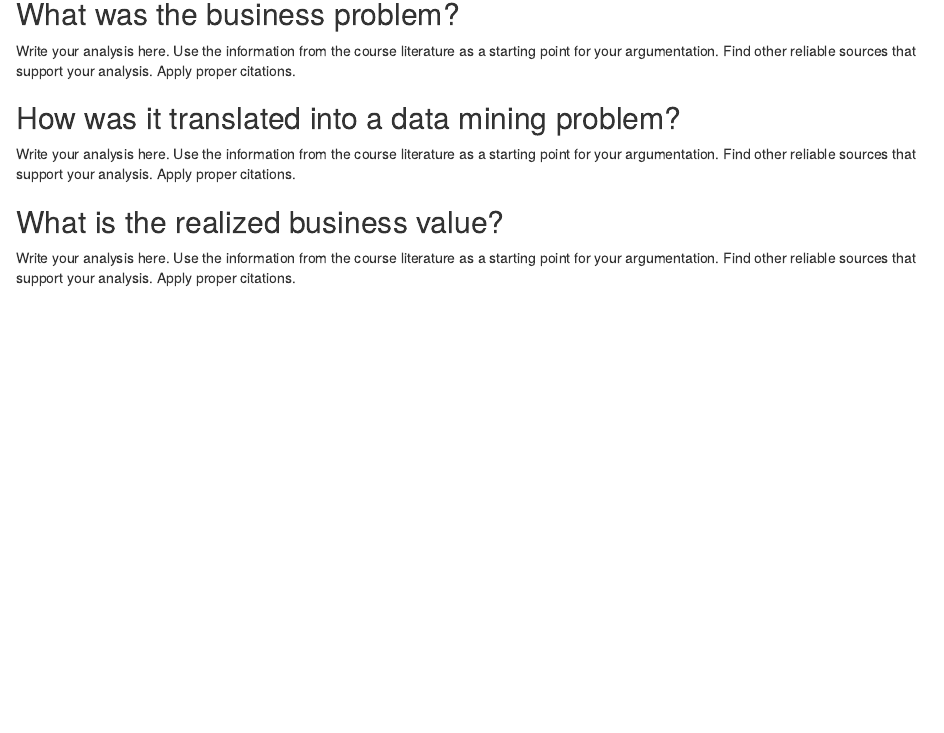
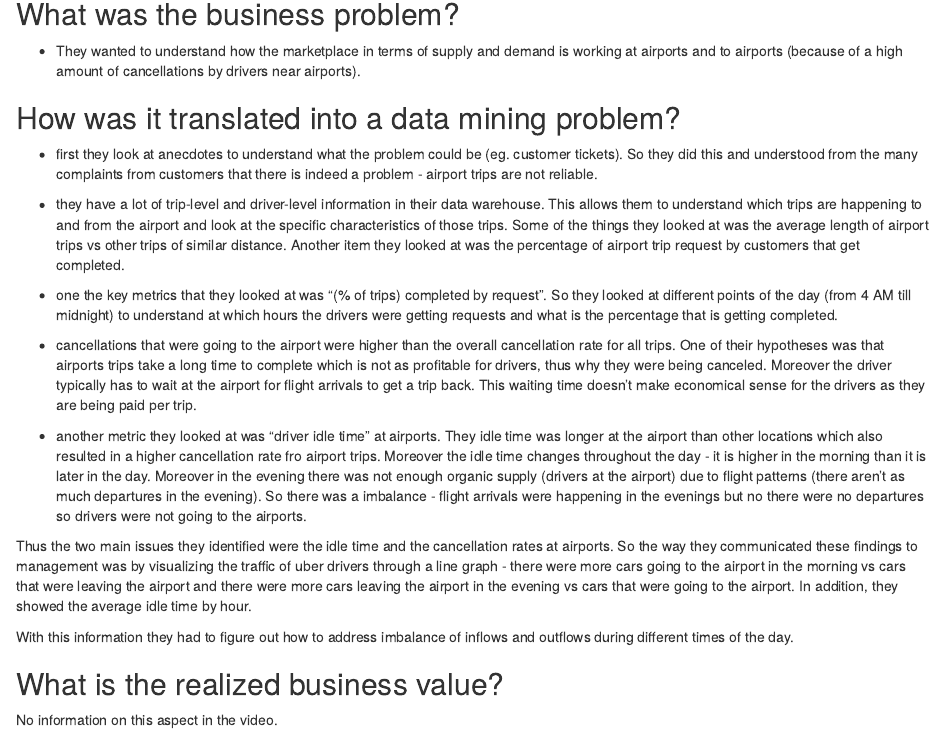
Before and after one commit to HAN-M3DM-Data-Science/spring2021-lachezarpopov, an R Markdown document (business-problems-data-solutions.Rmd): the page in a window 1100 px wide, from 570 px down. The pictures show the output file business-problems-data-solutions.nb.html that the author committed with the source, opened offline.

Commit message:
Finished second assignment (Data Problems vs Data Solutions)

```diff
--- a/business-problems-data-solutions.Rmd
+++ b/business-problems-data-solutions.Rmd
@@ -16,12 +16,28 @@ Search Youtube for a suitable business case example on data driven decision maki
 
 ## What was the business problem?
 
-Write your analysis here. Use the information from the course literature as a starting point for your argumentation. Find other reliable sources that support your analysis. Apply proper citations.
+- They wanted to understand how the marketplace in terms of supply and demand is working at airports and to airports (because of a high amount of cancellations by drivers near airports).
+
 
 ## How was it translated into a data mining problem?
 
-Write your analysis here. Use the information from the course literature as a starting point for your argumentation. Find other reliable sources that support your analysis. Apply proper citations.
+- first they look at anecdotes to understand what the problem could be (eg. customer tickets). So they did this and understood from the many complaints from customers that there is indeed a problem - airport trips are not reliable.
+
+- they have a lot of trip-level and driver-level information in their data warehouse. This allows them to understand which trips are happening to and from the airport and look at the specific characteristics of those trips. Some of the things they looked at was the average length of airport trips vs other trips of similar distance. Another item they looked at was the percentage of airport trip request by customers that get completed.
+
+- one the key metrics that they looked at was "(% of trips) completed by request". So they looked at different points of the day (from 4 AM till midnight) to understand at which hours the drivers were getting requests and what is the percentage that is getting completed.
+
+- cancellations that were going to the airport were higher than the overall cancellation rate for all trips. One of their hypotheses was that airports trips take a long time to complete which is not as profitable for drivers, thus why they were being canceled. Moreover the driver typically has to wait at the airport for flight arrivals to get a trip back. This waiting time doesn't make economical sense for the drivers as they are being paid per trip.
+
+- another metric they looked at was "driver idle time" at airports. They idle time was longer at the airport than other locations which also resulted in a higher cancellation rate fro airport trips. Moreover the idle time changes throughout the day - it is higher in the morning than it is later in the day. Moreover in the evening there was not enough organic supply (drivers at the airport) due to flight patterns (there aren't as much departures in the evening). So there was a imbalance - flight arrivals were happening in the evenings but no there were no departures so drivers were not going to the airports.
+
+
+Thus the two main issues they identified were the idle time and the cancellation rates at airports. So the way they communicated these findings to management was by visualizing the traffic of uber drivers through a line graph - there were more cars going to the airport in the morning vs cars that were leaving the airport and there were more cars leaving the airport in the evening vs cars that were going to the airport. In addition, they showed the average idle time by hour.
+
+With this information they had to figure out how to address imbalance of inflows and outflows during different times of the day.
+
+
 
 ## What is the realized business value?
 
-Write your analysis here. Use the information from the course literature as a starting point for your argumentation. Find other reliable sources that support your analysis. Apply proper citations.
+No information on this aspect in the video.
```
Also changed, not shown: business-problems-data-solutions.nb.html.
